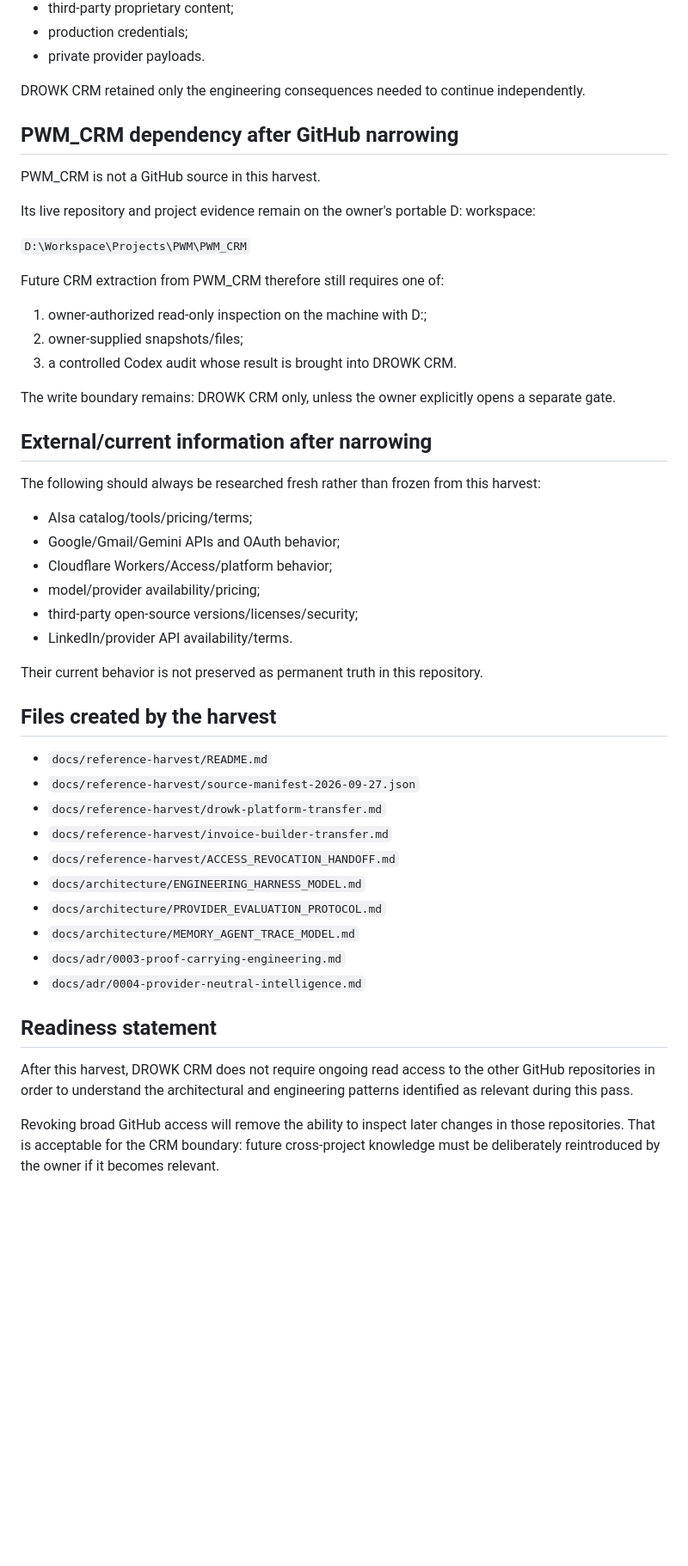
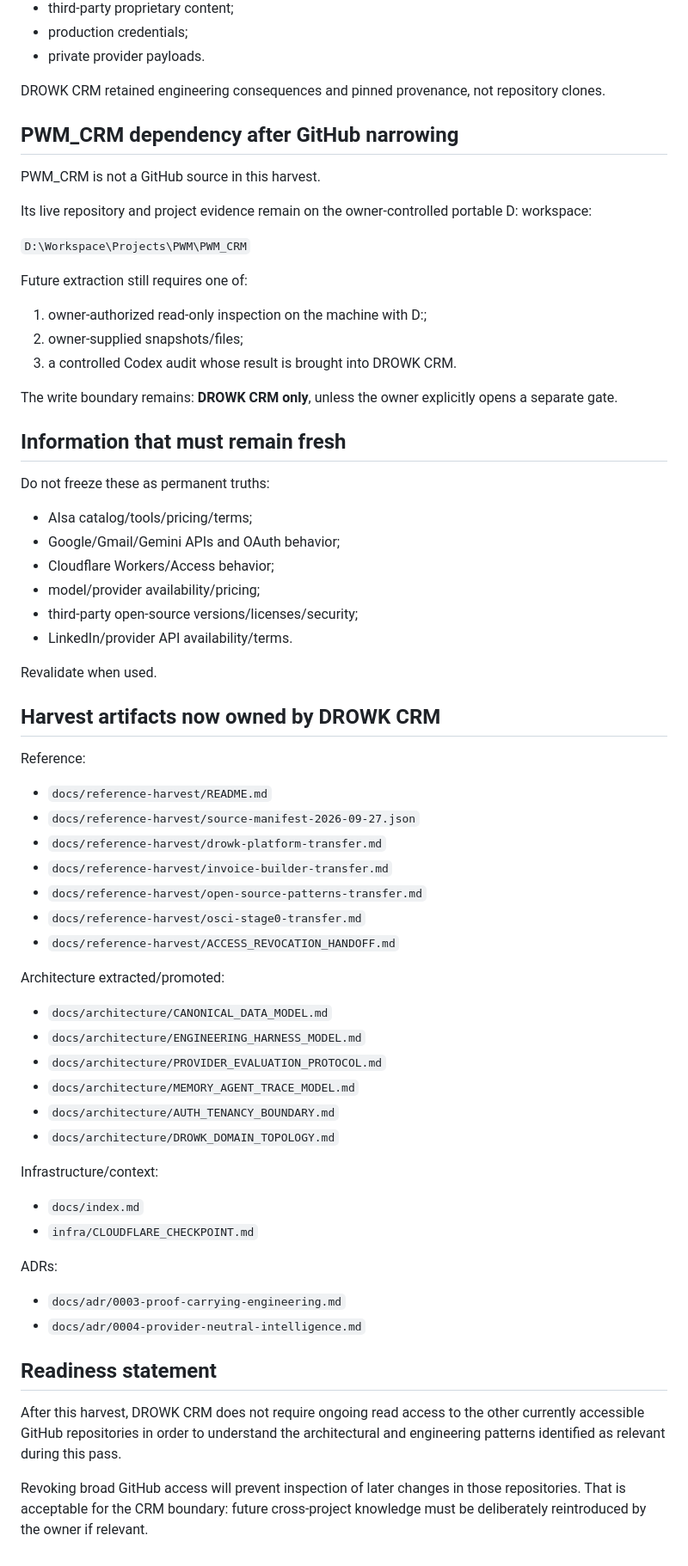
Before and after one commit to drowknet/drowk-crm, a Markdown page: docs/reference-harvest/ACCESS_REVOCATION_HANDOFF.md, the part around one of its changes. Shown at 86% size. Drawn GitHub-style; blank space fills up the shorter version.

```diff
--- a/docs/reference-harvest/ACCESS_REVOCATION_HANDOFF.md
+++ b/docs/reference-harvest/ACCESS_REVOCATION_HANDOFF.md
@@ -84,50 +130,64 @@ Not copied:
 - production credentials;
 - private provider payloads.
 
-DROWK CRM retained only the engineering consequences needed to continue independently.
+DROWK CRM retained engineering consequences and pinned provenance, not repository clones.
 
 ## PWM_CRM dependency after GitHub narrowing
 
 PWM_CRM is not a GitHub source in this harvest.
 
-Its live repository and project evidence remain on the owner's portable D: workspace:
+Its live repository and project evidence remain on the owner-controlled portable D: workspace:
 
 `D:\Workspace\Projects\PWM\PWM_CRM`
 
-Future CRM extraction from PWM_CRM therefore still requires one of:
+Future extraction still requires one of:
 1. owner-authorized read-only inspection on the machine with D:;
 2. owner-supplied snapshots/files;
 3. a controlled Codex audit whose result is brought into DROWK CRM.
 
-The write boundary remains: DROWK CRM only, unless the owner explicitly opens a separate gate.
+The write boundary remains: **DROWK CRM only**, unless the owner explicitly opens a separate gate.
 
-## External/current information after narrowing
+## Information that must remain fresh
 
-The following should always be researched fresh rather than frozen from this harvest:
+Do not freeze these as permanent truths:
 - AIsa catalog/tools/pricing/terms;
 - Google/Gmail/Gemini APIs and OAuth behavior;
-- Cloudflare Workers/Access/platform behavior;
+- Cloudflare Workers/Access behavior;
 - model/provider availability/pricing;
 - third-party open-source versions/licenses/security;
 - LinkedIn/provider API availability/terms.
 
-Their current behavior is not preserved as permanent truth in this repository.
+Revalidate when used.
 
-## Files created by the harvest
+## Harvest artifacts now owned by DROWK CRM
 
+Reference:
 - `docs/reference-harvest/README.md`
 - `docs/reference-harvest/source-manifest-2026-09-27.json`
 - `docs/reference-harvest/drowk-platform-transfer.md`
 - `docs/reference-harvest/invoice-builder-transfer.md`
+- `docs/reference-harvest/open-source-patterns-transfer.md`
+- `docs/reference-harvest/osci-stage0-transfer.md`
 - `docs/reference-harvest/ACCESS_REVOCATION_HANDOFF.md`
+
+Architecture extracted/promoted:
+- `docs/architecture/CANONICAL_DATA_MODEL.md`
 - `docs/architecture/ENGINEERING_HARNESS_MODEL.md`
 - `docs/architecture/PROVIDER_EVALUATION_PROTOCOL.md`
 - `docs/architecture/MEMORY_AGENT_TRACE_MODEL.md`
+- `docs/architecture/AUTH_TENANCY_BOUNDARY.md`
+- `docs/architecture/DROWK_DOMAIN_TOPOLOGY.md`
+
+Infrastructure/context:
+- `docs/index.md`
+- `infra/CLOUDFLARE_CHECKPOINT.md`
+
+ADRs:
 - `docs/adr/0003-proof-carrying-engineering.md`
 - `docs/adr/0004-provider-neutral-intelligence.md`
 
 ## Readiness statement
 
-After this harvest, DROWK CRM does not require ongoing read access to the other GitHub repositories in order to understand the architectural and engineering patterns identified as relevant during this pass.
+After this harvest, DROWK CRM does not require ongoing read access to the other currently accessible GitHub repositories in order to understand the architectural and engineering patterns identified as relevant during this pass.
 
-Revoking broad GitHub access will remove the ability to inspect later changes in those repositories. That is acceptable for the CRM boundary: future cross-project knowledge must be deliberately reintroduced by the owner if it becomes relevant.
+Revoking broad GitHub access will prevent inspection of later changes in those repositories. That is acceptable for the CRM boundary: future cross-project knowledge must be deliberately reintroduced by the owner if relevant.
```
Also changed, not shown: other parts of docs/reference-harvest/ACCESS_REVOCATION_HANDOFF.md (+73 -27 lines).
